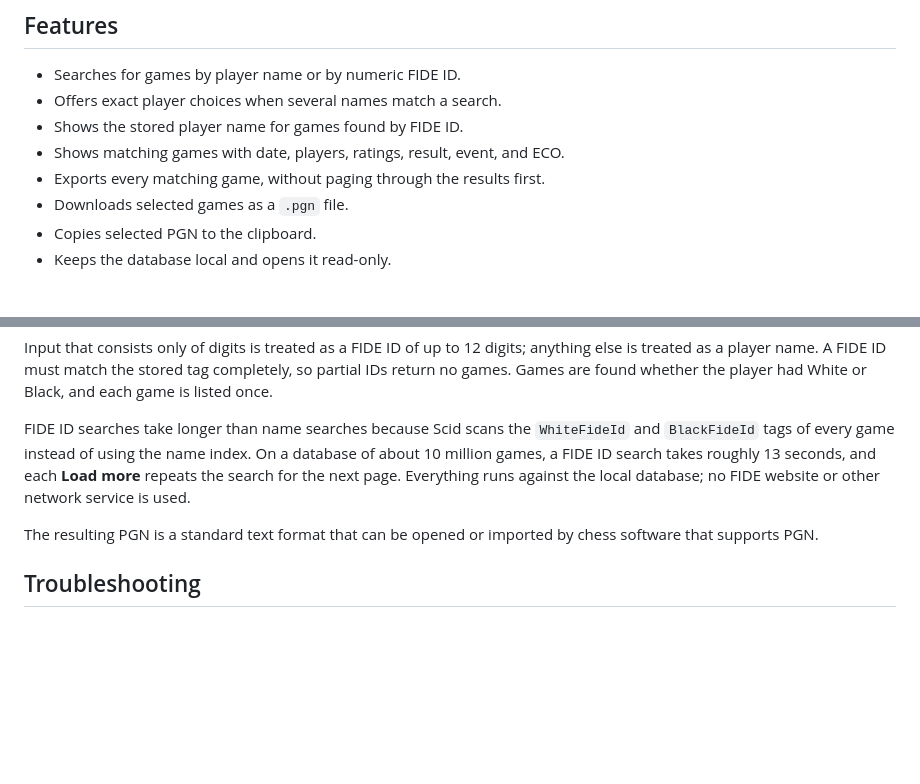
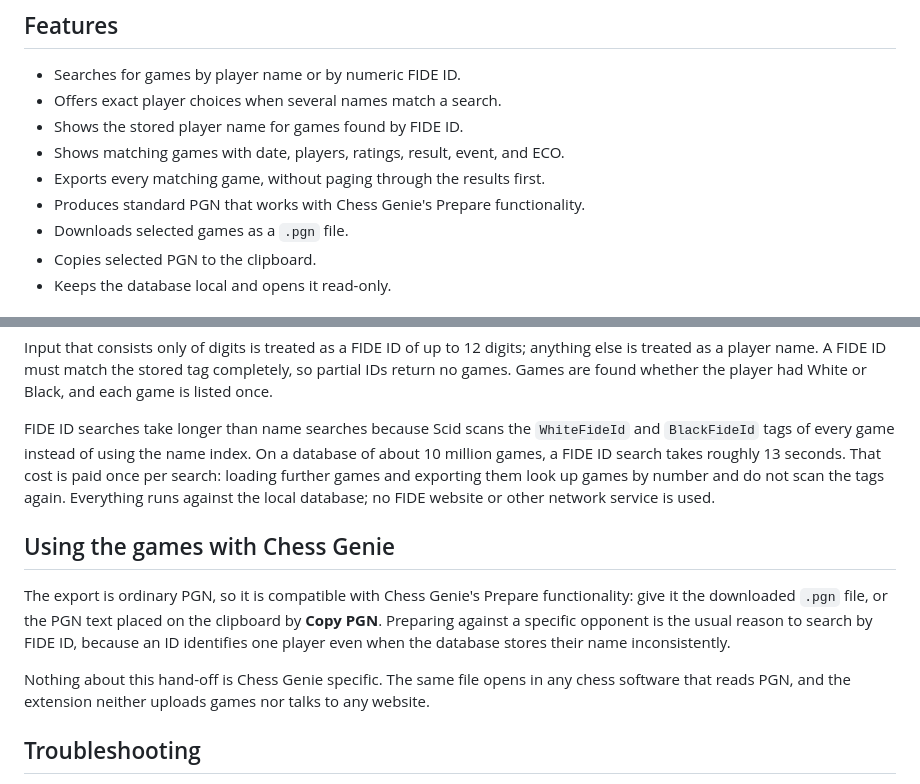
Before and after one commit to RokiFoki/LumbrasPlayerSearch, a Markdown page: README.md, 2 parts joined by grey strips. Rendered like a GitHub page; blank space fills up the shorter version.

Commit message:
Document the Chess Genie Prepare hand-off in the README
Add a short section stating that the exported .pgn file and the copied PGN
text are compatible with Chess Genie's Prepare functionality, and note why a
FIDE ID search suits opponent preparation: the ID identifies one player even
when the database stores the name inconsistently.

Also correct a stale sentence in the same section. Load more no longer
repeats the search for each page; the tag scan is paid once per search.

Co-Authored-By: Claude Opus 5 <noreply@anthropic.com>

```diff
--- a/README.md
+++ b/README.md
@@ -11,6 +11,7 @@ standard PGN.
 - Shows the stored player name for games found by FIDE ID.
 - Shows matching games with date, players, ratings, result, event, and ECO.
 - Exports every matching game, without paging through the results first.
+- Produces standard PGN that works with Chess Genie's Prepare functionality.
 - Downloads selected games as a `.pgn` file.
 - Copies selected PGN to the clipboard.
 - Keeps the database local and opens it read-only.
@@ -167,12 +168,22 @@ had White or Black, and each game is listed once.
 FIDE ID searches take longer than name searches because Scid scans the
 `WhiteFideId` and `BlackFideId` tags of every game instead of using the name
 index. On a database of about 10 million games, a FIDE ID search takes roughly
-13 seconds, and each **Load more** repeats the search for the next page.
+13 seconds. That cost is paid once per search: loading further games and
+exporting them look up games by number and do not scan the tags again.
 Everything runs against the local database; no FIDE website or other network
 service is used.
 
-The resulting PGN is a standard text format that can be opened or imported by
-chess software that supports PGN.
+## Using the games with Chess Genie
+
+The export is ordinary PGN, so it is compatible with Chess Genie's Prepare
+functionality: give it the downloaded `.pgn` file, or the PGN text placed on the
+clipboard by **Copy PGN**. Preparing against a specific opponent is the usual
+reason to search by FIDE ID, because an ID identifies one player even when the
+database stores their name inconsistently.
+
+Nothing about this hand-off is Chess Genie specific. The same file opens in any
+chess software that reads PGN, and the extension neither uploads games nor talks
+to any website.
 
 ## Troubleshooting
 
```
